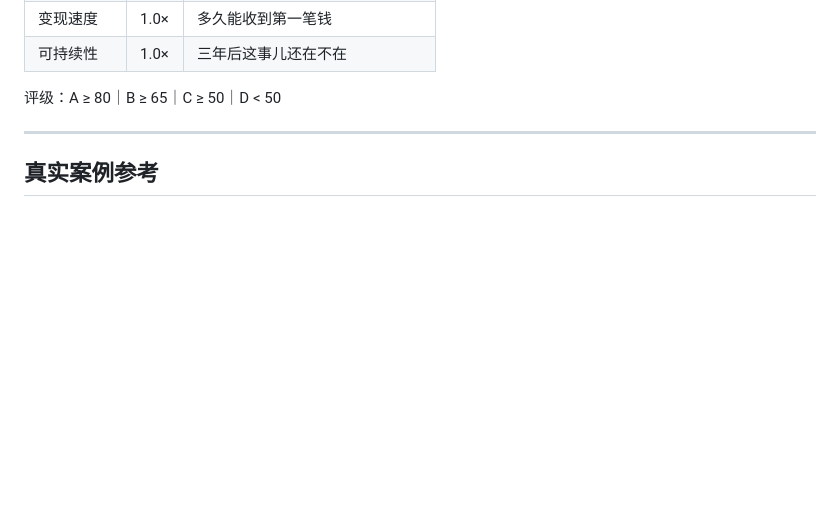
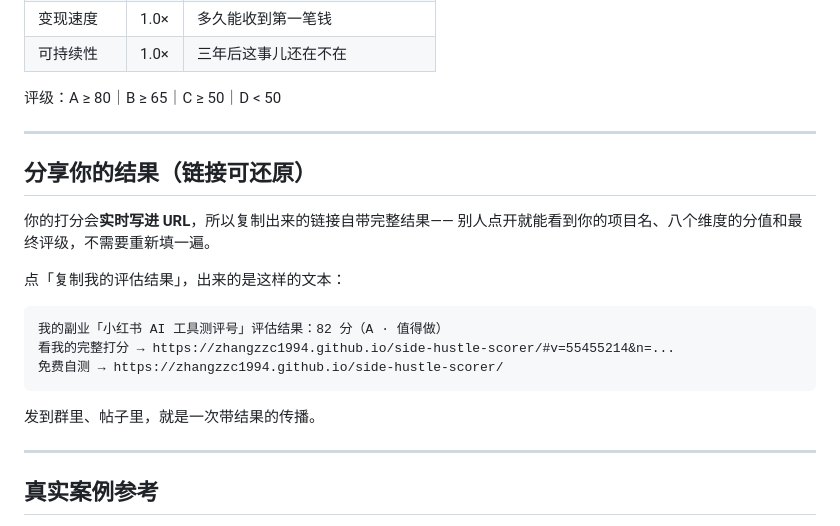
Before and after one commit to zhangZZC1994/side-hustle-scorer, a Markdown page: README.md, the part around the change. Drawn GitHub-style; blank space fills up the shorter version.

Commit message:
docs: README 补充链接可还原的分享机制说明

````diff
--- a/README.md
+++ b/README.md
@@ -44,6 +44,23 @@
 | 可持续性 | 1.0× | 三年后这事儿还在不在 |
 
 评级：A ≥ 80｜B ≥ 65｜C ≥ 50｜D < 50
+
+---
+
+## 分享你的结果（链接可还原）
+
+你的打分会**实时写进 URL**，所以复制出来的链接自带完整结果——
+别人点开就能看到你的项目名、八个维度的分值和最终评级，不需要重新填一遍。
+
+点「复制我的评估结果」，出来的是这样的文本：
+
+```
+我的副业「小红书 AI 工具测评号」评估结果：82 分（A · 值得做）
+看我的完整打分 → https://zhangzzc1994.github.io/side-hustle-scorer/#v=55455214&n=...
+免费自测 → https://zhangzzc1994.github.io/side-hustle-scorer/
+```
+
+发到群里、帖子里，就是一次带结果的传播。
 
 ---
 
````
